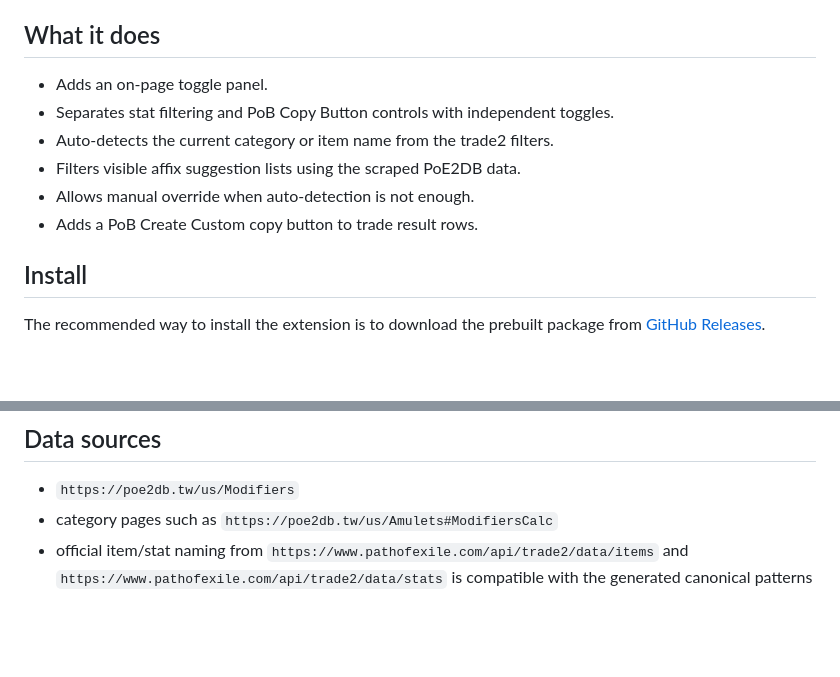
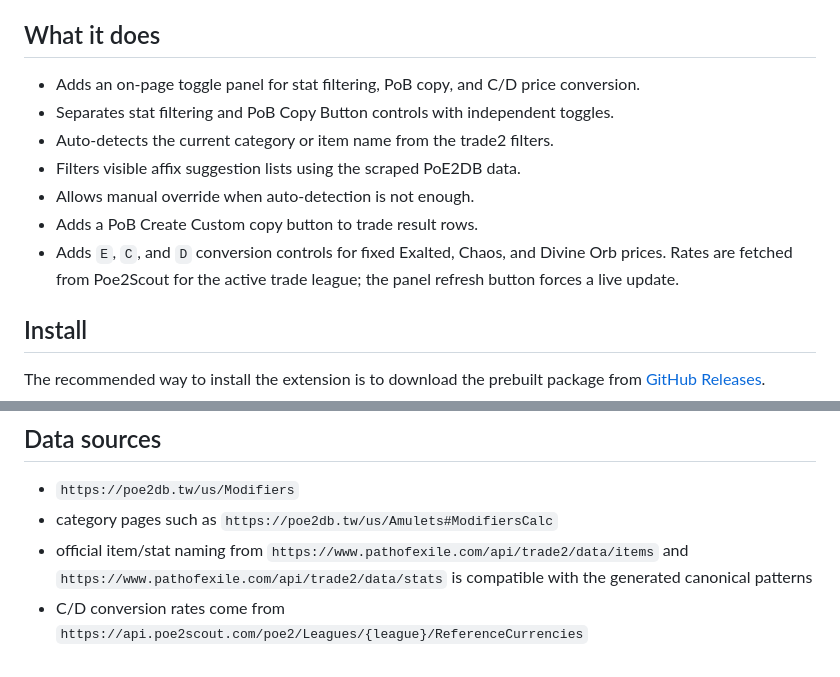
Before and after one commit to WAY29/poe2-marketwright, a Markdown page: README.md, 2 parts joined by grey strips. GitHub-like rendering; blank space fills up the shorter version.

Commit message:
feat: add trade price conversion

```diff
--- a/README.md
+++ b/README.md
@@ -6,12 +6,13 @@ PoE2 Marketwright is a broader Path of Exile 2 market extension workspace. The c
 
 ## What it does
 
-- Adds an on-page toggle panel.
+- Adds an on-page toggle panel for stat filtering, PoB copy, and C/D price conversion.
 - Separates stat filtering and PoB Copy Button controls with independent toggles.
 - Auto-detects the current category or item name from the trade2 filters.
 - Filters visible affix suggestion lists using the scraped PoE2DB data.
 - Allows manual override when auto-detection is not enough.
 - Adds a PoB Create Custom copy button to trade result rows.
+- Adds `E`, `C`, and `D` conversion controls for fixed Exalted, Chaos, and Divine Orb prices. Rates are fetched from Poe2Scout for the active trade league; the panel refresh button forces a live update.
 
 ## Install
 
@@ -47,3 +48,4 @@ uv run --project scripts python scripts/build_extension_data.py --split-dir buil
 - `https://poe2db.tw/us/Modifiers`
 - category pages such as `https://poe2db.tw/us/Amulets#ModifiersCalc`
 - official item/stat naming from `https://www.pathofexile.com/api/trade2/data/items` and `https://www.pathofexile.com/api/trade2/data/stats` is compatible with the generated canonical patterns
+- C/D conversion rates come from `https://api.poe2scout.com/poe2/Leagues/{league}/ReferenceCurrencies`
```
Also changed, not shown: README.zh-CN.md (+3 -1 lines), images/currency/chaos-orb.png (added), images/currency/divine-orb.png (added), images/currency/exalted-orb.png (added), 13 other files.
